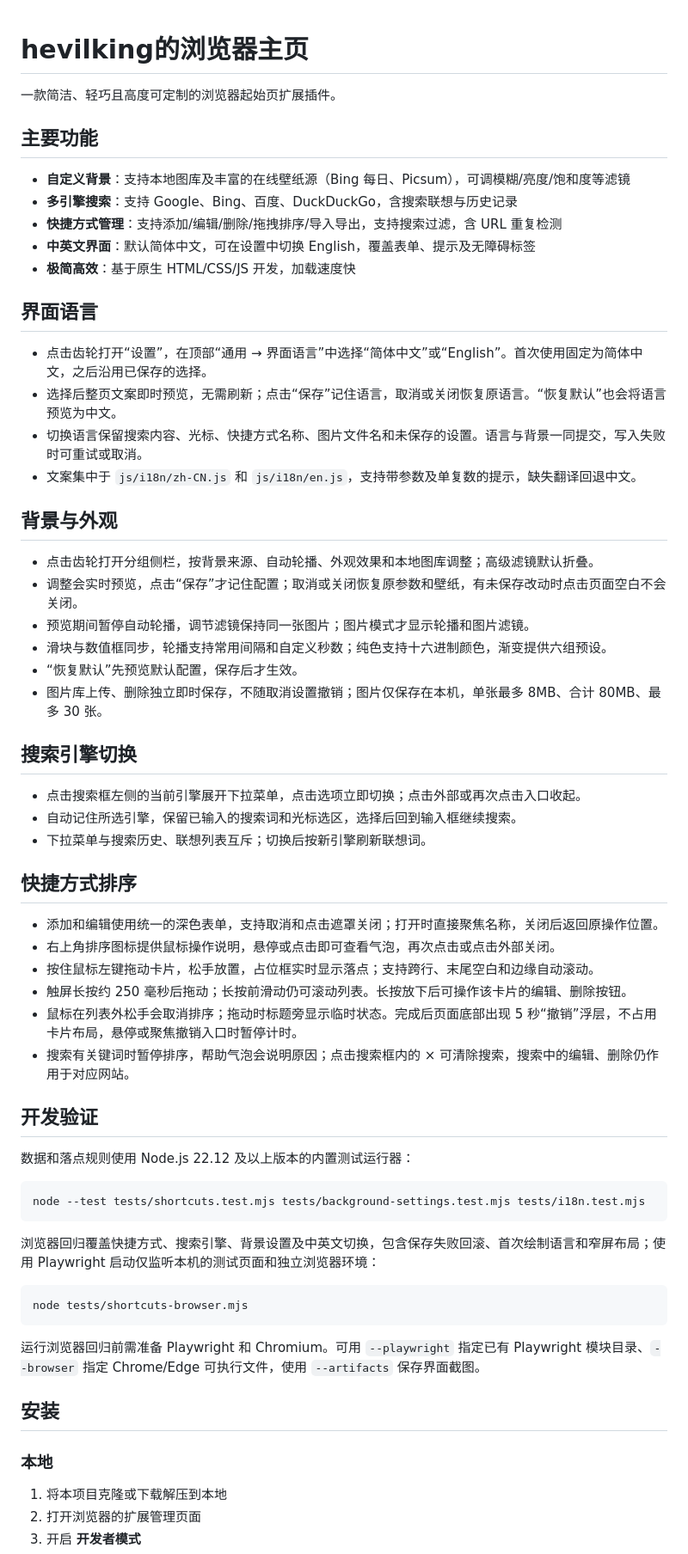
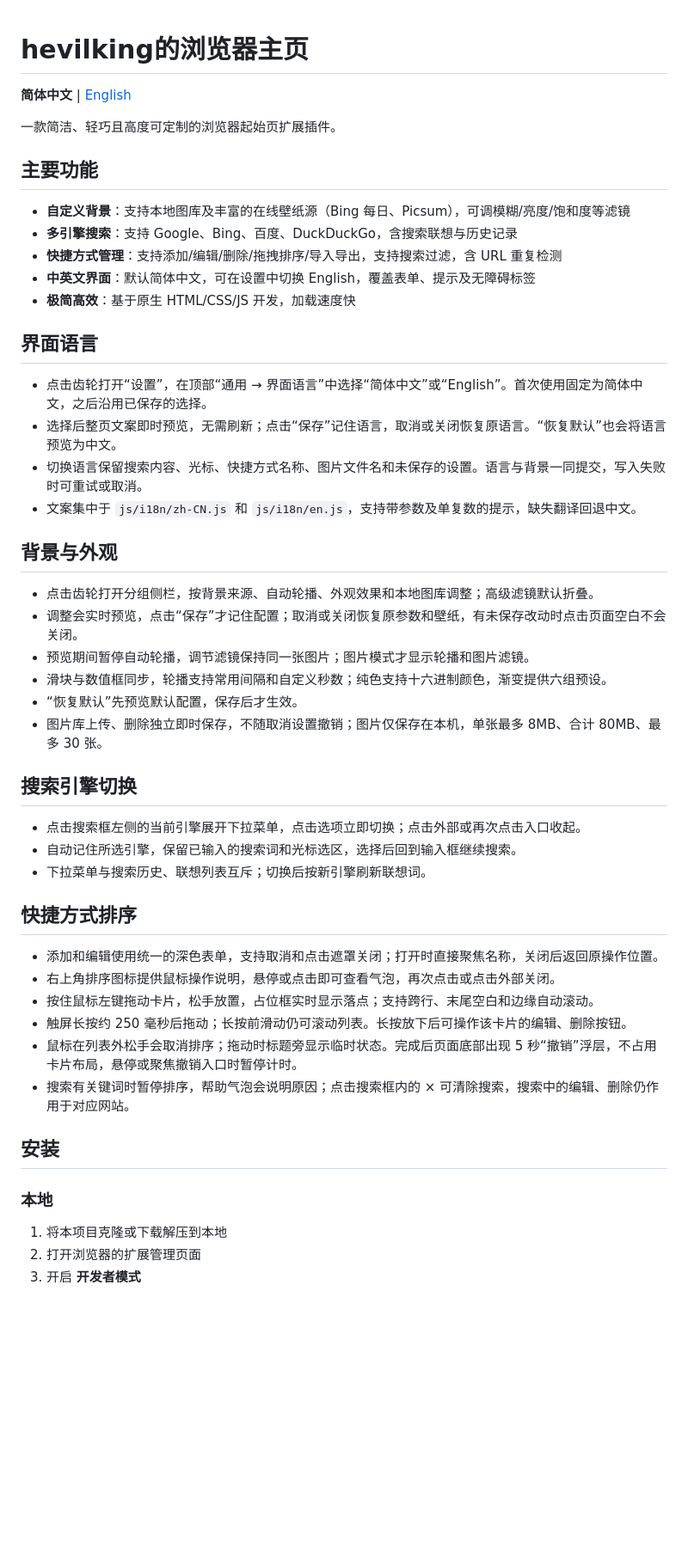
Before and after one commit to hevilking/hevilking-browser-home, a Markdown page: README.md, the part around one of its changes. Shown at 86% size. Rendered like a GitHub page; blank space fills up the shorter version.

Commit message:
新增英文 README 并移除开发验证说明

````diff
--- a/README.md
+++ b/README.md
@@ -1,8 +1,11 @@
 # hevilking的浏览器主页
+
+**简体中文** | [English](README.en.md)
 
 一款简洁、轻巧且高度可定制的浏览器起始页扩展插件。
 
 ## 主要功能
+
 - **自定义背景**：支持本地图库及丰富的在线壁纸源（Bing 每日、Picsum），可调模糊/亮度/饱和度等滤镜
 - **多引擎搜索**：支持 Google、Bing、百度、DuckDuckGo，含搜索联想与历史记录
 - **快捷方式管理**：支持添加/编辑/删除/拖拽排序/导入导出，支持搜索过滤，含 URL 重复检测
@@ -10,12 +13,14 @@
 - **极简高效**：基于原生 HTML/CSS/JS 开发，加载速度快
 
 ## 界面语言
+
 - 点击齿轮打开“设置”，在顶部“通用 → 界面语言”中选择“简体中文”或“English”。首次使用固定为简体中文，之后沿用已保存的选择。
 - 选择后整页文案即时预览，无需刷新；点击“保存”记住语言，取消或关闭恢复原语言。“恢复默认”也会将语言预览为中文。
 - 切换语言保留搜索内容、光标、快捷方式名称、图片文件名和未保存的设置。语言与背景一同提交，写入失败时可重试或取消。
 - 文案集中于 `js/i18n/zh-CN.js` 和 `js/i18n/en.js`，支持带参数及单复数的提示，缺失翻译回退中文。
 
 ## 背景与外观
+
 - 点击齿轮打开分组侧栏，按背景来源、自动轮播、外观效果和本地图库调整；高级滤镜默认折叠。
 - 调整会实时预览，点击“保存”才记住配置；取消或关闭恢复原参数和壁纸，有未保存改动时点击页面空白不会关闭。
 - 预览期间暂停自动轮播，调节滤镜保持同一张图片；图片模式才显示轮播和图片滤镜。
@@ -24,11 +29,13 @@
 - 图片库上传、删除独立即时保存，不随取消设置撤销；图片仅保存在本机，单张最多 8MB、合计 80MB、最多 30 张。
 
 ## 搜索引擎切换
+
 - 点击搜索框左侧的当前引擎展开下拉菜单，点击选项立即切换；点击外部或再次点击入口收起。
 - 自动记住所选引擎，保留已输入的搜索词和光标选区，选择后回到输入框继续搜索。
 - 下拉菜单与搜索历史、联想列表互斥；切换后按新引擎刷新联想词。
 
 ## 快捷方式排序
+
 - 添加和编辑使用统一的深色表单，支持取消和点击遮罩关闭；打开时直接聚焦名称，关闭后返回原操作位置。
 - 右上角排序图标提供鼠标操作说明，悬停或点击即可查看气泡，再次点击或点击外部关闭。
 - 按住鼠标左键拖动卡片，松手放置，占位框实时显示落点；支持跨行、末尾空白和边缘自动滚动。
@@ -36,23 +43,10 @@
 - 鼠标在列表外松手会取消排序；拖动时标题旁显示临时状态。完成后页面底部出现 5 秒“撤销”浮层，不占用卡片布局，悬停或聚焦撤销入口时暂停计时。
 - 搜索有关键词时暂停排序，帮助气泡会说明原因；点击搜索框内的 × 可清除搜索，搜索中的编辑、删除仍作用于对应网站。
 
-## 开发验证
-数据和落点规则使用 Node.js 22.12 及以上版本的内置测试运行器：
+## 安装
 
-```powershell
-node --test tests/shortcuts.test.mjs tests/background-settings.test.mjs tests/i18n.test.mjs
-```
+### 本地
 
-浏览器回归覆盖快捷方式、搜索引擎、背景设置及中英文切换，包含保存失败回滚、首次绘制语言和窄屏布局；使用 Playwright 启动仅监听本机的测试页面和独立浏览器环境：
-
-```powershell
-node tests/shortcuts-browser.mjs
-```
-
-运行浏览器回归前需准备 Playwright 和 Chromium。可用 `--playwright` 指定已有 Playwright 模块目录、`--browser` 指定 Chrome/Edge 可执行文件，使用 `--artifacts` 保存界面截图。
-
-## 安装
-### 本地
 1. 将本项目克隆或下载解压到本地
 2. 打开浏览器的扩展管理页面
 3. 开启 **开发者模式**
````
Also changed, not shown: other parts of README.md (+2 -0 lines), README.en.md (added, +61 -0 lines).
